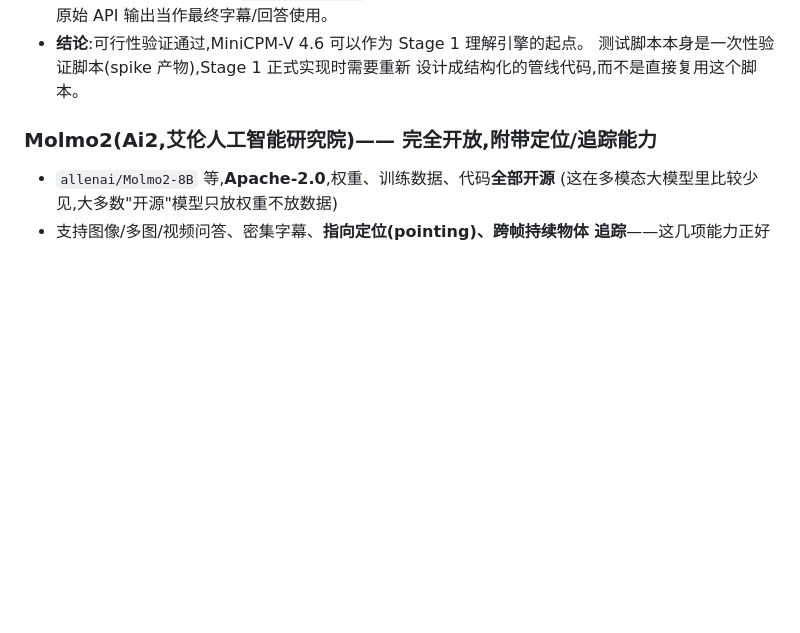
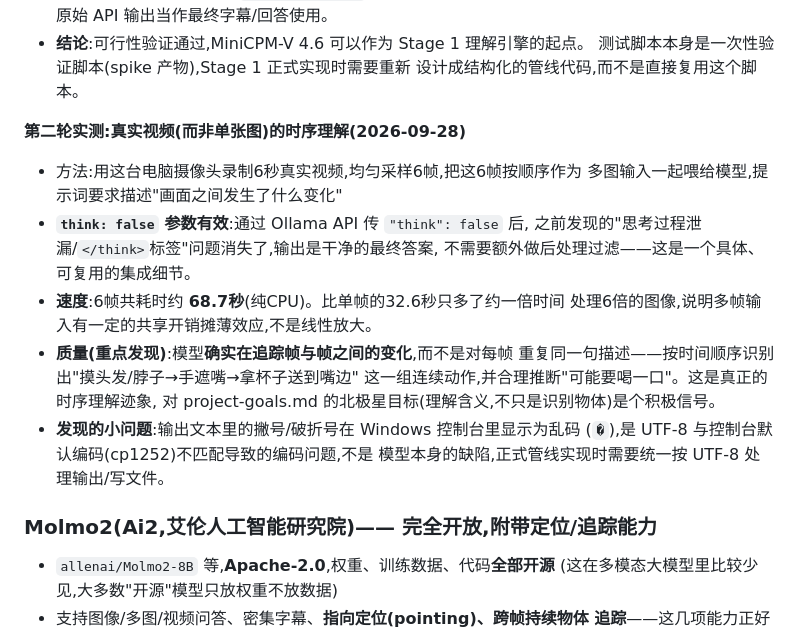
Before and after one commit to davyhanbigtiger/Visual_Intelligence_Integration, a Markdown page: docs/open-source-landscape.md, the part around the change. GitHub-like rendering; blank space fills up the shorter version.

Commit message:
Record MiniCPM-V 4.6 video (multi-frame) spike: temporal understanding works
Sampled 6 frames from a real 6s webcam recording and asked the model to
describe change over time. It correctly tracked a sequence of distinct
actions across frames rather than repeating a static description, and
think:false cleanly resolved the earlier reasoning-trace leak. Noted a
UTF-8/console encoding artifact to handle in the real pipeline.

Co-Authored-By: Claude Sonnet 5 <noreply@anthropic.com>

```diff
--- a/docs/open-source-landscape.md
+++ b/docs/open-source-landscape.md
@@ -59,6 +59,23 @@
 - **结论**:可行性验证通过,MiniCPM-V 4.6 可以作为 Stage 1 理解引擎的起点。
   测试脚本本身是一次性验证脚本(spike 产物),Stage 1 正式实现时需要重新
   设计成结构化的管线代码,而不是直接复用这个脚本。
+
+**第二轮实测:真实视频(而非单张图)的时序理解(2026-09-28)**
+
+- 方法:用这台电脑摄像头录制6秒真实视频,均匀采样6帧,把这6帧按顺序作为
+  多图输入一起喂给模型,提示词要求描述"画面之间发生了什么变化"
+- **`think: false` 参数有效**:通过 Ollama API 传 `"think": false` 后,
+  之前发现的"思考过程泄漏/`</think>`标签"问题消失了,输出是干净的最终答案,
+  不需要额外做后处理过滤——这是一个具体、可复用的集成细节。
+- **速度**:6帧共耗时约 **68.7秒**(纯CPU)。比单帧的32.6秒只多了约一倍时间
+  处理6倍的图像,说明多帧输入有一定的共享开销摊薄效应,不是线性放大。
+- **质量(重点发现)**:模型**确实在追踪帧与帧之间的变化**,而不是对每帧
+  重复同一句描述——按时间顺序识别出"摸头发/脖子→手遮嘴→拿杯子送到嘴边"
+  这一组连续动作,并合理推断"可能要喝一口"。这是真正的时序理解迹象,
+  对 project-goals.md 的北极星目标(理解含义,不只是识别物体)是个积极信号。
+- **发现的小问题**:输出文本里的撇号/破折号在 Windows 控制台里显示为乱码
+  (`�`),是 UTF-8 与控制台默认编码(cp1252)不匹配导致的编码问题,不是
+  模型本身的缺陷,正式管线实现时需要统一按 UTF-8 处理输出/写文件。
 
 ### Molmo2(Ai2,艾伦人工智能研究院)—— 完全开放,附带定位/追踪能力
 
```
